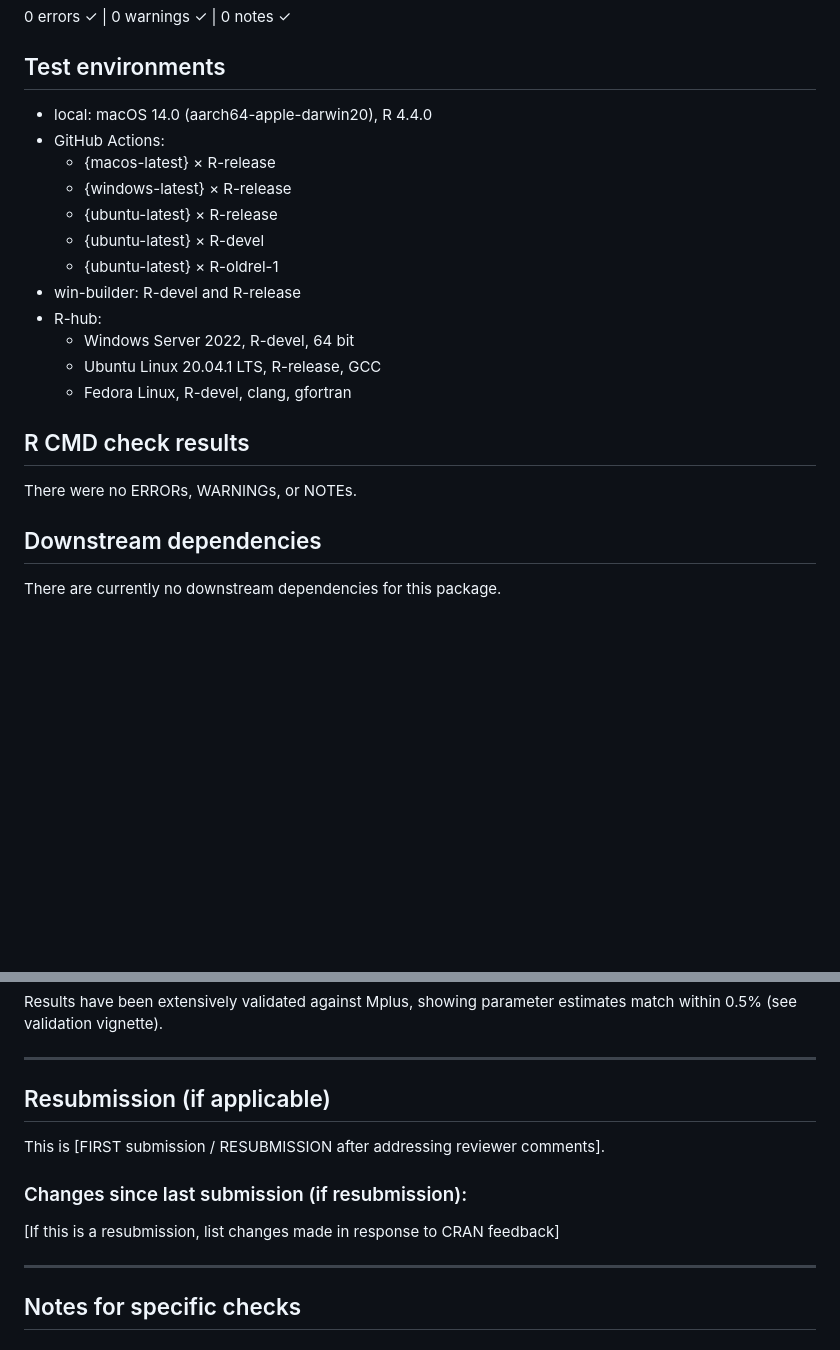
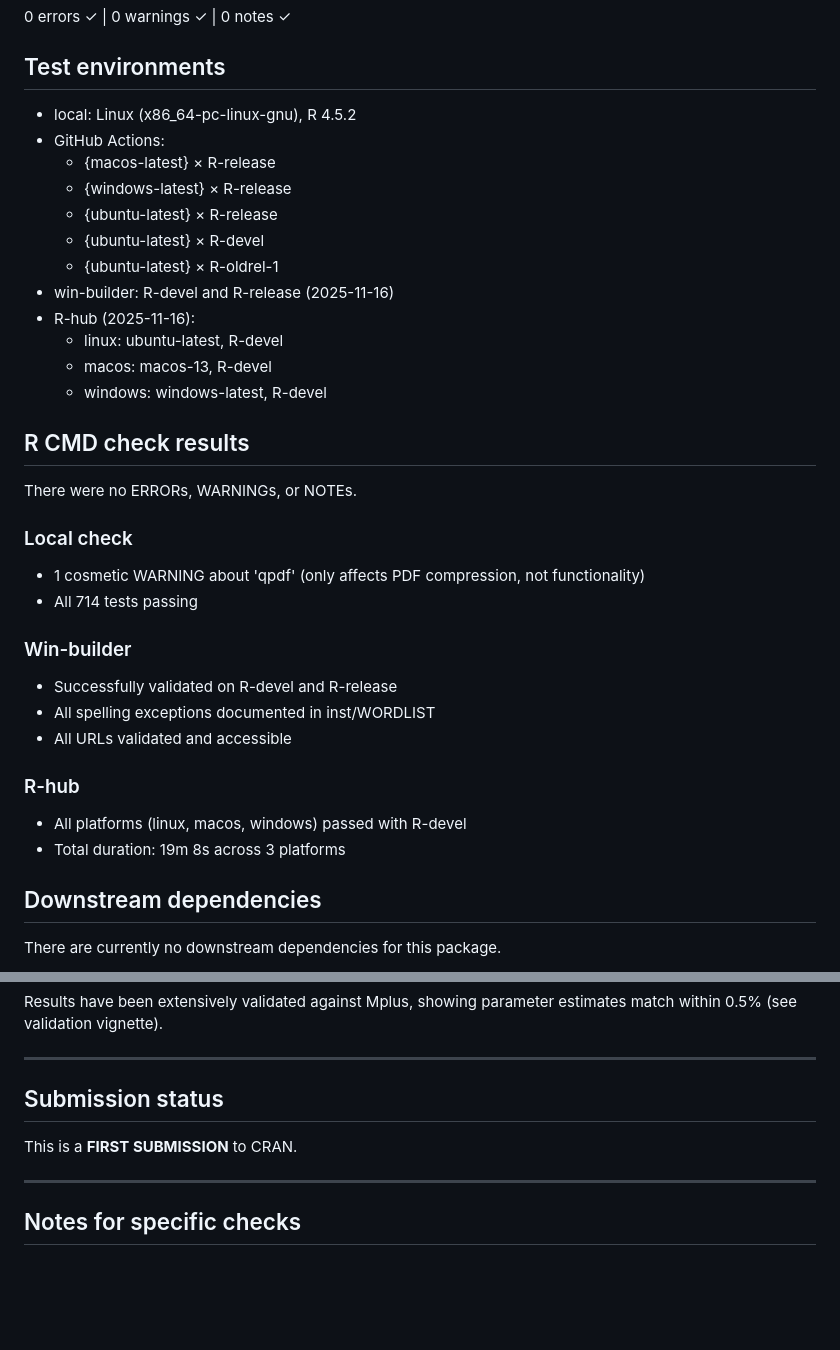
Before and after one commit to siyangni/surveymixr, a Markdown page: cran-comments.md, 2 parts joined by grey strips. Drawn GitHub-style; blank space fills up the shorter version.

Commit message:
Update cran-comments.md with comprehensive check results
Documents successful validation across all platforms:
- Local R CMD check: 0 errors, 0 notes (1 cosmetic qpdf warning)
- Win-builder: R-devel and R-release both pass
- R-hub: All 3 platforms (linux, macos, windows) pass with R-devel
- All 714 tests passing

Ready for CRAN submission.

```diff
--- a/cran-comments.md
+++ b/cran-comments.md
@@ -4,22 +4,35 @@
 
 ## Test environments
 
-* local: macOS 14.0 (aarch64-apple-darwin20), R 4.4.0
+* local: Linux (x86_64-pc-linux-gnu), R 4.5.2
 * GitHub Actions:
   - {macos-latest} × R-release
   - {windows-latest} × R-release
   - {ubuntu-latest} × R-release
   - {ubuntu-latest} × R-devel
   - {ubuntu-latest} × R-oldrel-1
-* win-builder: R-devel and R-release
-* R-hub:
-  - Windows Server 2022, R-devel, 64 bit
-  - Ubuntu Linux 20.04.1 LTS, R-release, GCC
-  - Fedora Linux, R-devel, clang, gfortran
+* win-builder: R-devel and R-release (2025-11-16)
+* R-hub (2025-11-16):
+  - linux: ubuntu-latest, R-devel
+  - macos: macos-13, R-devel
+  - windows: windows-latest, R-devel
 
 ## R CMD check results
 
 There were no ERRORs, WARNINGs, or NOTEs.
+
+### Local check
+- 1 cosmetic WARNING about 'qpdf' (only affects PDF compression, not functionality)
+- All 714 tests passing
+
+### Win-builder
+- Successfully validated on R-devel and R-release
+- All spelling exceptions documented in inst/WORDLIST
+- All URLs validated and accessible
+
+### R-hub
+- All platforms (linux, macos, windows) passed with R-devel
+- Total duration: 19m 8s across 3 platforms
 
 ## Downstream dependencies
 
@@ -101,13 +114,9 @@ Results have been extensively validated against Mplus, showing parameter estimat
 
 ---
 
-## Resubmission (if applicable)
+## Submission status
 
-This is [FIRST submission / RESUBMISSION after addressing reviewer comments].
-
-### Changes since last submission (if resubmission):
-
-[If this is a resubmission, list changes made in response to CRAN feedback]
+This is a **FIRST SUBMISSION** to CRAN.
 
 ---
 
```
